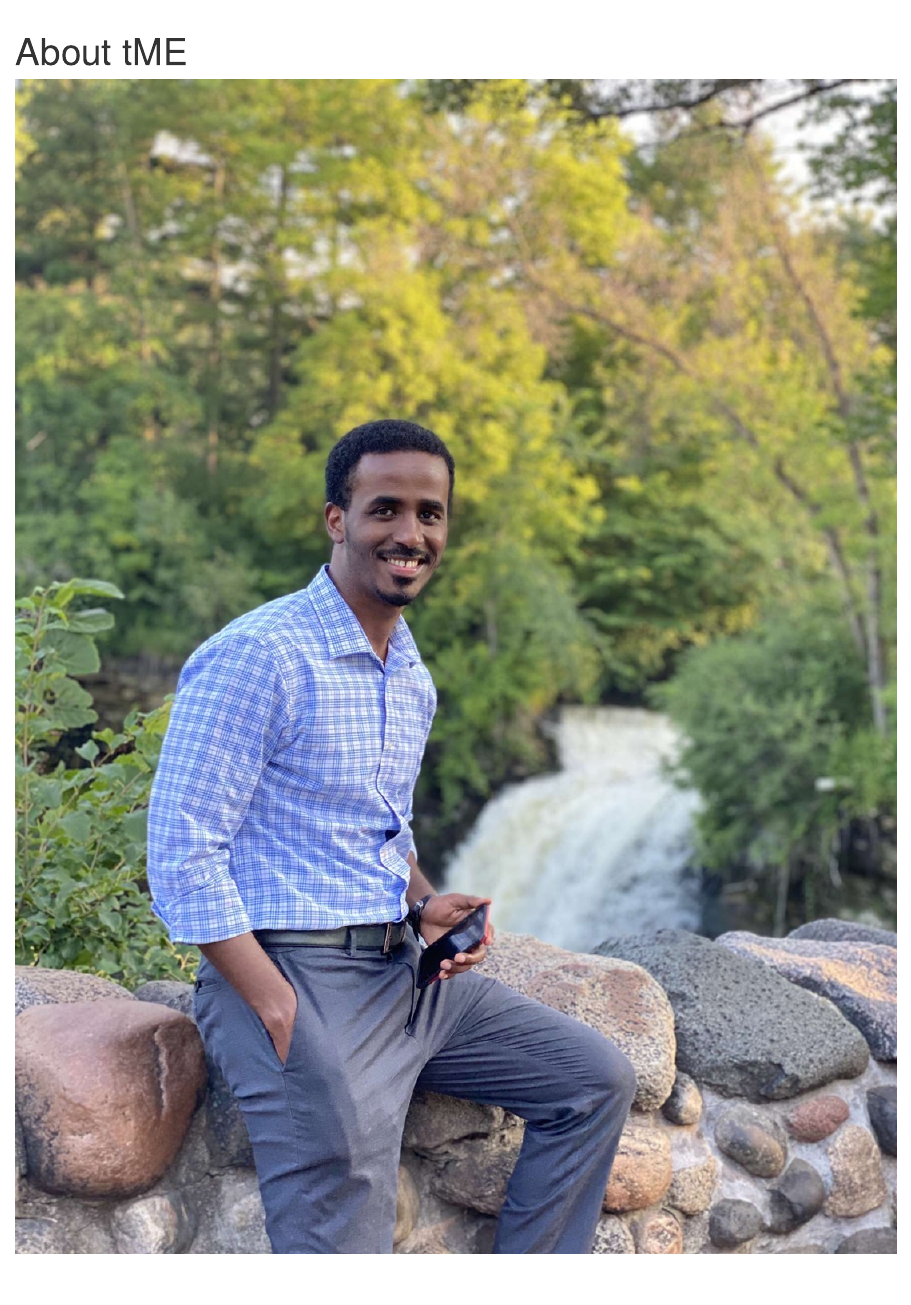
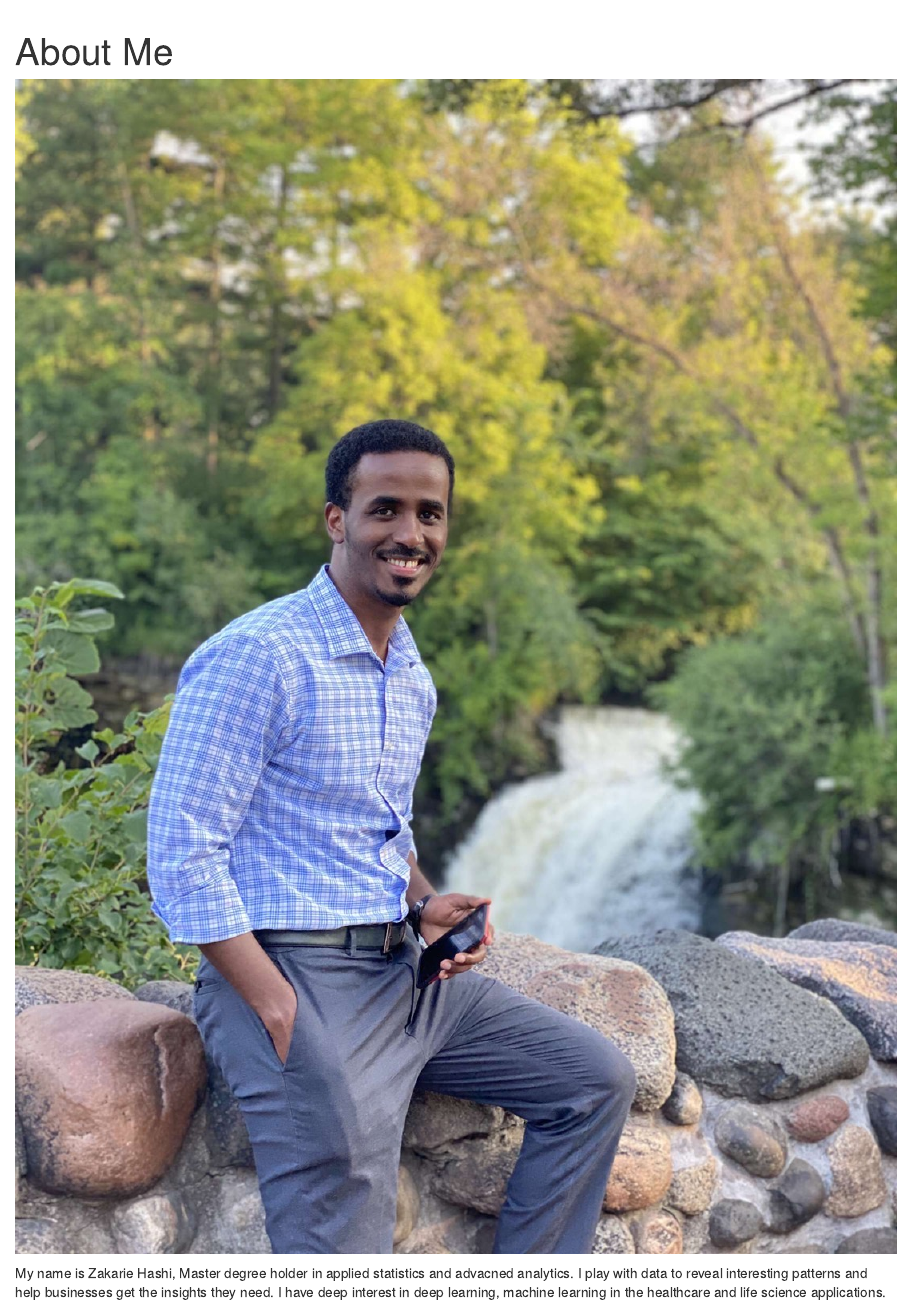
Before and after one commit to zakarie/myBlog, an R Markdown document (about.Rmd): the page in a window 1100 px wide, from 60 px down. Rendered offline with R 4.5, knitr and Pandoc, with nearby package versions; drawn as R Markdown's standard HTML page in place of the format the file asks for.

Commit message:
add description about  me

````diff
--- a/about.Rmd
+++ b/about.Rmd
@@ -1,5 +1,5 @@
 ---
-title: "About tME"
+title: "About Me"
 description: |
 ---
 
@@ -8,3 +8,5 @@ knitr::opts_chunk$set(echo = FALSE)
 ```
 
 ![](myphoto.jpg)
+
+My name is Zakarie Hashi, Master degree holder in applied statistics and advacned analytics. I play with data to reveal interesting patterns and help businesses get the insights they need. I have deep interest in deep learning, machine learning in the healthcare and life science applications.
````
Also changed, not shown: 1 other file.
